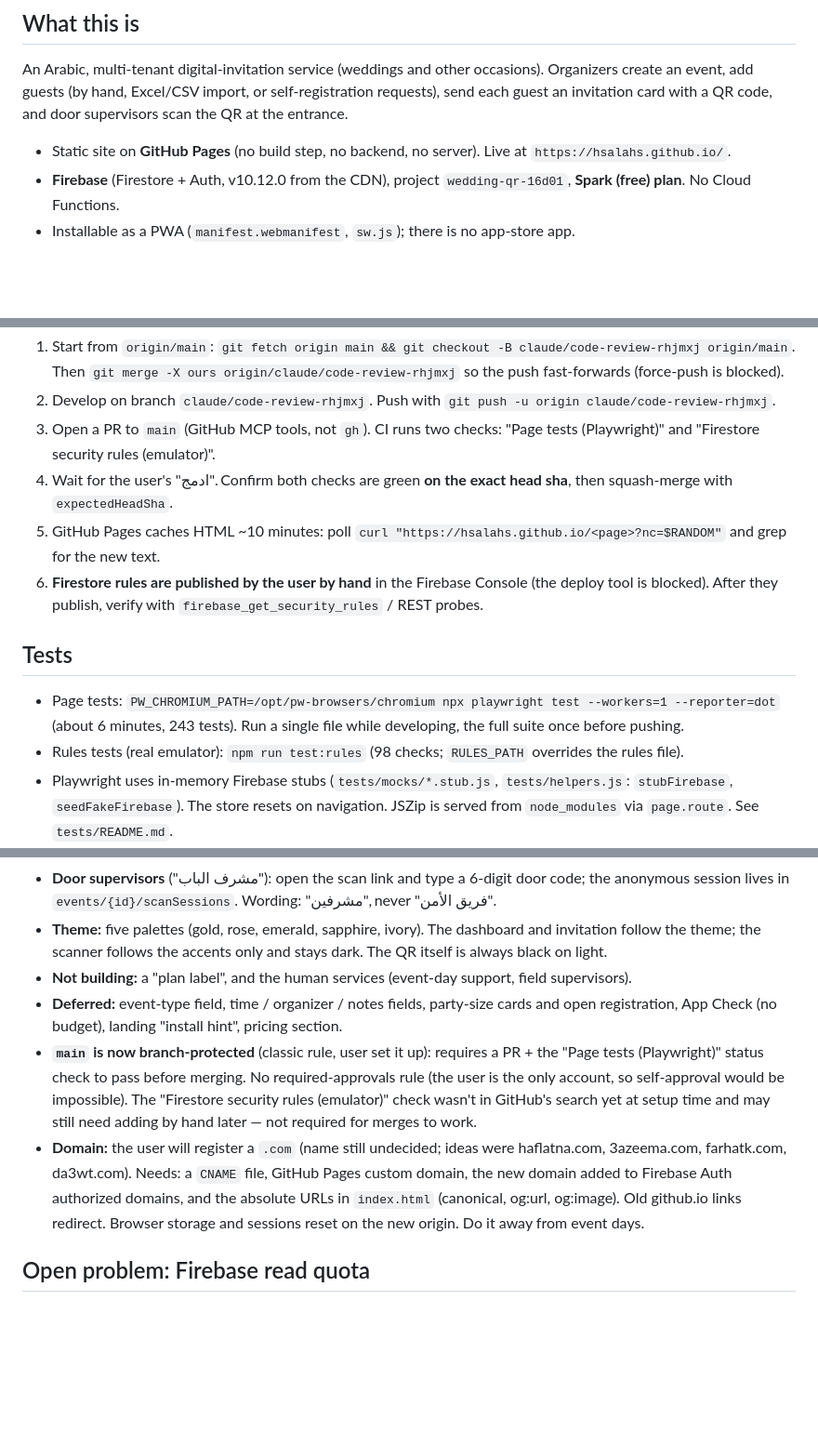
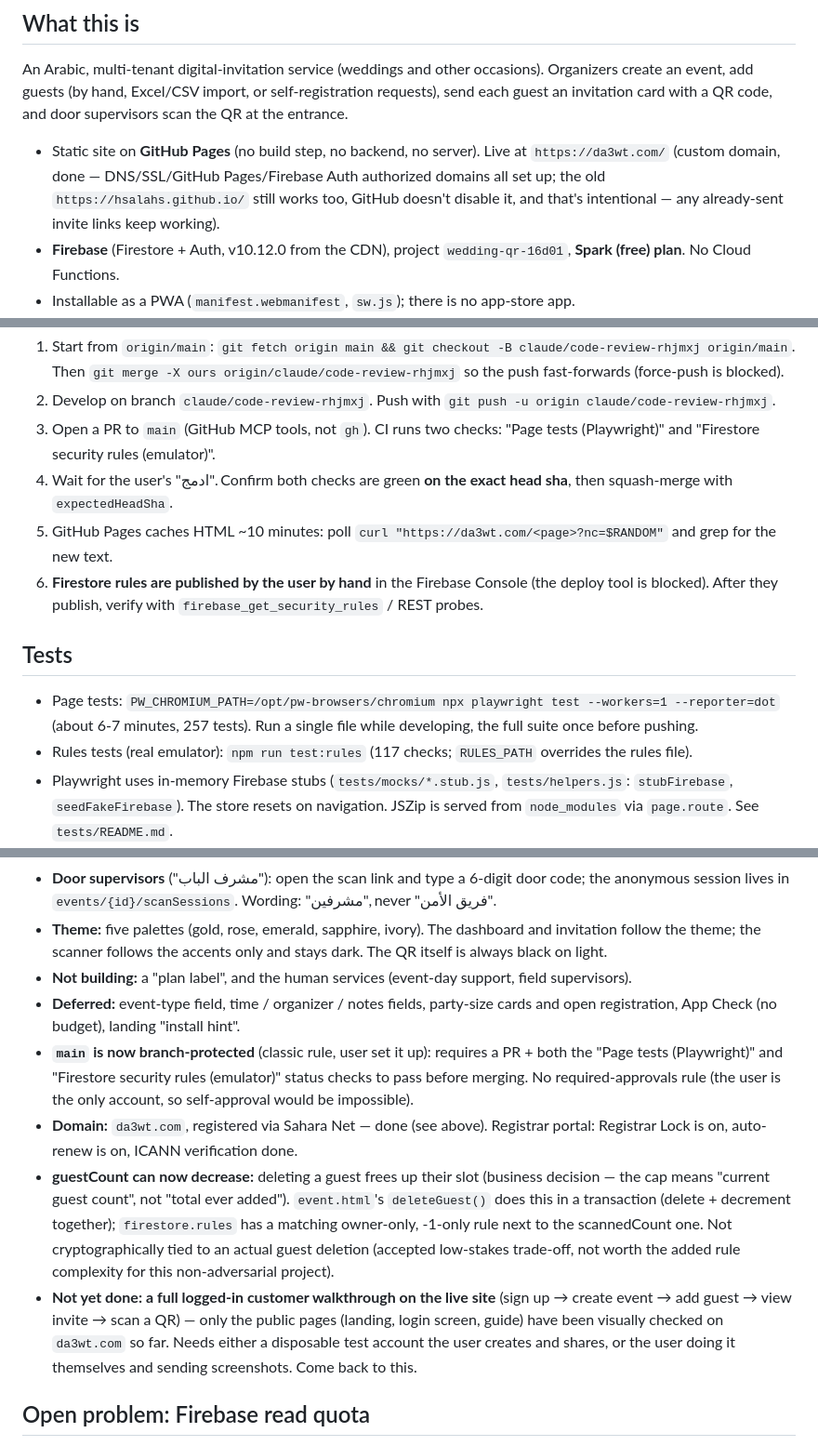
Before and after one commit to hsalahs/hsalahs.github.io, a Markdown page: CLAUDE.md, 3 parts joined by grey strips. Shown at 93% size. Drawn GitHub-style; blank space fills up the shorter version.

Commit message:
Update CLAUDE.md: domain done, guestCount decision, pending live-site walkthrough
Records that da3wt.com is fully live, the guestCount-decrement
decision and its rules/implementation, current test counts, and a
reminder to come back to a full logged-in customer walkthrough on the
live site (only the public pages have been checked so far).

Co-Authored-By: Claude Sonnet 5 <noreply@anthropic.com>
Claude-Session: https://claude.ai/code/session_01KP51boGnzA2sZFJ4pkECbK

```diff
--- a/CLAUDE.md
+++ b/CLAUDE.md
@@ -5,7 +5,7 @@ Read this first. It replaces the memory of earlier sessions.
 ## What this is
 An Arabic, multi-tenant digital-invitation service (weddings and other occasions). Organizers create an event, add guests (by hand, Excel/CSV import, or self-registration requests), send each guest an invitation card with a QR code, and door supervisors scan the QR at the entrance.
 
-- Static site on **GitHub Pages** (no build step, no backend, no server). Live at `https://hsalahs.github.io/`.
+- Static site on **GitHub Pages** (no build step, no backend, no server). Live at `https://da3wt.com/` (custom domain, done — DNS/SSL/GitHub Pages/Firebase Auth authorized domains all set up; the old `https://hsalahs.github.io/` still works too, GitHub doesn't disable it, and that's intentional — any already-sent invite links keep working).
 - **Firebase** (Firestore + Auth, v10.12.0 from the CDN), project `wedding-qr-16d01`, **Spark (free) plan**. No Cloud Functions.
 - Installable as a PWA (`manifest.webmanifest`, `sw.js`); there is no app-store app.
 - Pages: `index.html` (landing), `app.html` (organizer's events list, admin activation), `event.html` (one event's dashboard), `invite.html` (what a guest opens), `scan.html` (door scanner), `guide.html` (user guide).
@@ -26,12 +26,12 @@ A non-technical founder on a tight budget who **writes Arabic** (answer in Arabi
 2. Develop on branch `claude/code-review-rhjmxj`. Push with `git push -u origin claude/code-review-rhjmxj`.
 3. Open a PR to `main` (GitHub MCP tools, not `gh`). CI runs two checks: "Page tests (Playwright)" and "Firestore security rules (emulator)".
 4. Wait for the user's "ادمج". Confirm both checks are green **on the exact head sha**, then squash-merge with `expectedHeadSha`.
-5. GitHub Pages caches HTML ~10 minutes: poll `curl "https://hsalahs.github.io/<page>?nc=$RANDOM"` and grep for the new text.
+5. GitHub Pages caches HTML ~10 minutes: poll `curl "https://da3wt.com/<page>?nc=$RANDOM"` and grep for the new text.
 6. **Firestore rules are published by the user by hand** in the Firebase Console (the deploy tool is blocked). After they publish, verify with `firebase_get_security_rules` / REST probes.
 
 ## Tests
-- Page tests: `PW_CHROMIUM_PATH=/opt/pw-browsers/chromium npx playwright test --workers=1 --reporter=dot` (about 6 minutes, 243 tests). Run a single file while developing, the full suite once before pushing.
-- Rules tests (real emulator): `npm run test:rules` (98 checks; `RULES_PATH` overrides the rules file).
+- Page tests: `PW_CHROMIUM_PATH=/opt/pw-browsers/chromium npx playwright test --workers=1 --reporter=dot` (about 6-7 minutes, 257 tests). Run a single file while developing, the full suite once before pushing.
+- Rules tests (real emulator): `npm run test:rules` (117 checks; `RULES_PATH` overrides the rules file).
 - Playwright uses in-memory Firebase stubs (`tests/mocks/*.stub.js`, `tests/helpers.js`: `stubFirebase`, `seedFakeFirebase`). The store resets on navigation. JSZip is served from `node_modules` via `page.route`. See `tests/README.md`.
 - Tool quirks: heredocs expand `\uXXXX` (use the Write tool for escapes); avoid `pkill -f`; foreground `sleep` is blocked (use until-loops).
 
@@ -40,9 +40,11 @@ A non-technical founder on a tight budget who **writes Arabic** (answer in Arabi
 - **Door supervisors** ("مشرف الباب"): open the scan link and type a 6-digit door code; the anonymous session lives in `events/{id}/scanSessions`. Wording: "مشرفين", never "فريق الأمن".
 - **Theme:** five palettes (gold, rose, emerald, sapphire, ivory). The dashboard and invitation follow the theme; the scanner follows the accents only and stays dark. The QR itself is always black on light.
 - **Not building:** a "plan label", and the human services (event-day support, field supervisors).
-- **Deferred:** event-type field, time / organizer / notes fields, party-size cards and open registration, App Check (no budget), landing "install hint", pricing section.
-- **`main` is now branch-protected** (classic rule, user set it up): requires a PR + the "Page tests (Playwright)" status check to pass before merging. No required-approvals rule (the user is the only account, so self-approval would be impossible). The "Firestore security rules (emulator)" check wasn't in GitHub's search yet at setup time and may still need adding by hand later — not required for merges to work.
-- **Domain:** the user will register a `.com` (name still undecided; ideas were haflatna.com, 3azeema.com, farhatk.com, da3wt.com). Needs: a `CNAME` file, GitHub Pages custom domain, the new domain added to Firebase Auth authorized domains, and the absolute URLs in `index.html` (canonical, og:url, og:image). Old github.io links redirect. Browser storage and sessions reset on the new origin. Do it away from event days.
+- **Deferred:** event-type field, time / organizer / notes fields, party-size cards and open registration, App Check (no budget), landing "install hint".
+- **`main` is now branch-protected** (classic rule, user set it up): requires a PR + both the "Page tests (Playwright)" and "Firestore security rules (emulator)" status checks to pass before merging. No required-approvals rule (the user is the only account, so self-approval would be impossible).
+- **Domain:** `da3wt.com`, registered via Sahara Net — done (see above). Registrar portal: Registrar Lock is on, auto-renew is on, ICANN verification done.
+- **guestCount can now decrease:** deleting a guest frees up their slot (business decision — the cap means "current guest count", not "total ever added"). `event.html`'s `deleteGuest()` does this in a transaction (delete + decrement together); `firestore.rules` has a matching owner-only, -1-only rule next to the scannedCount one. Not cryptographically tied to an actual guest deletion (accepted low-stakes trade-off, not worth the added rule complexity for this non-adversarial project).
+- **Not yet done: a full logged-in customer walkthrough on the live site** (sign up → create event → add guest → view invite → scan a QR) — only the public pages (landing, login screen, guide) have been visually checked on `da3wt.com` so far. Needs either a disposable test account the user creates and shares, or the user doing it themselves and sending screenshots. Come back to this.
 
 ## Open problem: Firebase read quota
 - **Blaze (paid) is not available to the user**: billing addresses in Saudi Arabia must go through the reseller CNTXT and need a commercial registration. Stay on Spark (about 50k reads/day for the whole project; when it runs out everything stops until the daily reset).
```
